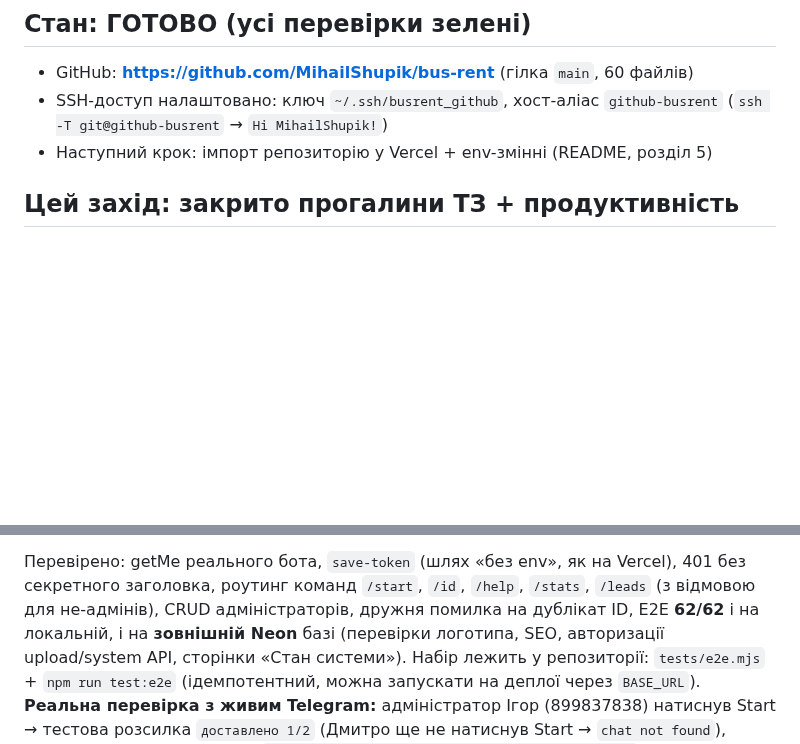
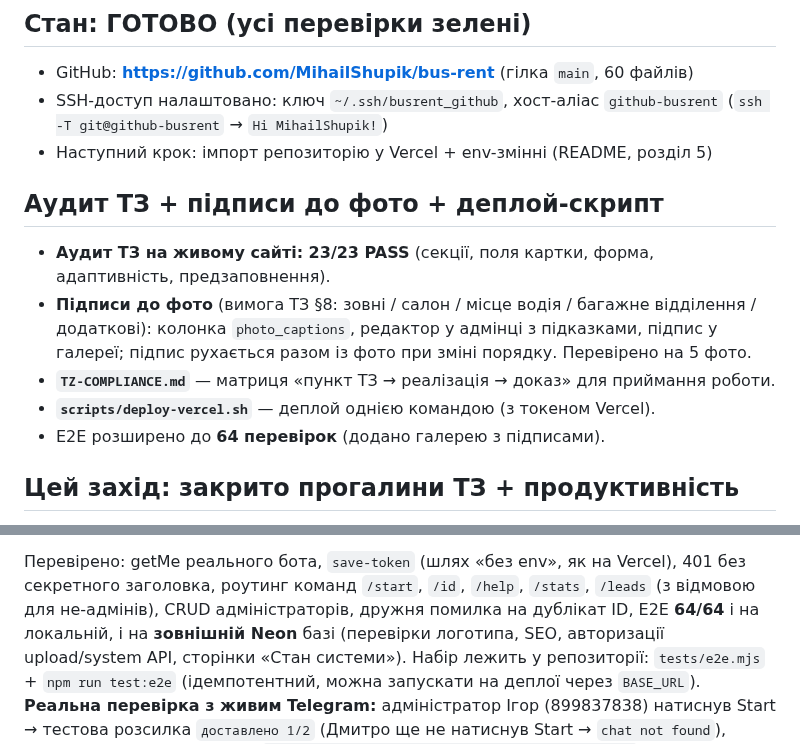
Before and after one commit to MihailShupik/bus-rent, a Markdown page: STATUS.md, 2 parts joined by grey strips. Drawn GitHub-style; blank space fills up the shorter version.

```diff
--- a/STATUS.md
+++ b/STATUS.md
@@ -9,6 +9,15 @@
 - SSH-доступ налаштовано: ключ `~/.ssh/busrent_github`, хост-аліас `github-busrent`
   (`ssh -T git@github-busrent` → `Hi MihailShupik!`)
 - Наступний крок: імпорт репозиторію у Vercel + env-змінні (README, розділ 5)
+
+## Аудит ТЗ + підписи до фото + деплой-скрипт
+- **Аудит ТЗ на живому сайті: 23/23 PASS** (секції, поля картки, форма, адаптивність, предзаповнення).
+- **Підписи до фото** (вимога ТЗ §8: зовні / салон / місце водія / багажне відділення / додаткові):
+  колонка `photo_captions`, редактор у адмінці з підказками, підпис у галереї; підпис рухається
+  разом із фото при зміні порядку. Перевірено на 5 фото.
+- **`TZ-COMPLIANCE.md`** — матриця «пункт ТЗ → реалізація → доказ» для приймання роботи.
+- **`scripts/deploy-vercel.sh`** — деплой однією командою (з токеном Vercel).
+- E2E розширено до **64 перевірок** (додано галерею з підписами).
 
 ## Цей захід: закрито прогалини ТЗ + продуктивність
 - **Логотип компанії** (вимога ТЗ «логотип компанії»): завантаження в Налаштуваннях,
@@ -40,7 +49,7 @@
 Перевірено: getMe реального бота, `save-token` (шлях «без env», як на Vercel), 401 без
 секретного заголовка, роутинг команд `/start`, `/id`, `/help`, `/stats`, `/leads`
 (з відмовою для не-адмінів), CRUD адміністраторів, дружня помилка на дублікат ID,
-E2E **62/62** і на локальній, і на **зовнішній Neon** базі (перевірки логотипа, SEO,
+E2E **64/64** і на локальній, і на **зовнішній Neon** базі (перевірки логотипа, SEO,
 авторизації upload/system API, сторінки «Стан системи»). Набір лежить у репозиторії:
 `tests/e2e.mjs` + `npm run test:e2e` (ідемпотентний, можна запускати на деплої через `BASE_URL`).
 **Реальна перевірка з живим Telegram:** адміністратор Ігор (899837838) натиснув Start →
```
Also changed, not shown: README.md (+9 -1 lines), TZ-COMPLIANCE.md (added, +121 -0 lines), docs/screenshots/13-gallery-photo-captions.png (added), 8 other files.
